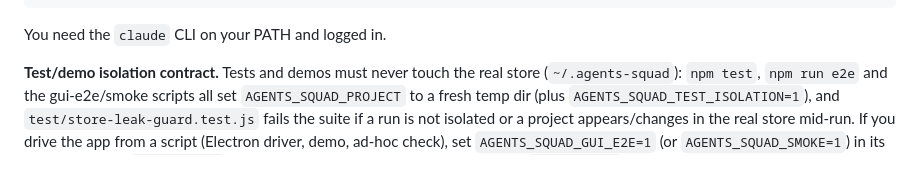
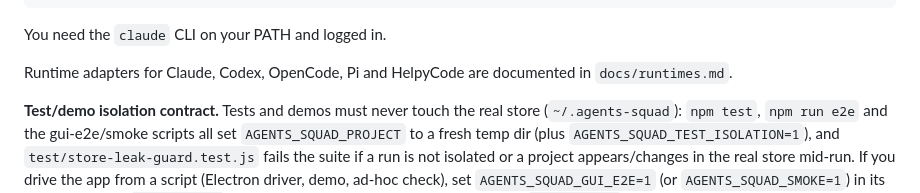
Before and after one commit to danhugo/colvari, a Markdown page: app/README.md, the part around the change. GitHub-like rendering; blank space fills up the shorter version.

Commit message:
docs: document built-in runtimes

````diff
--- a/app/README.md
+++ b/app/README.md
@@ -19,6 +19,8 @@ npm run smoke:real # real-machine check (no fixtures): discovery against real $H
 ```
 
 You need the `claude` CLI on your PATH and logged in.
+
+Runtime adapters for Claude, Codex, OpenCode, Pi and HelpyCode are documented in `docs/runtimes.md`.
 
 **Test/demo isolation contract.** Tests and demos must never touch the real store (`~/.agents-squad`):
 `npm test`, `npm run e2e` and the gui-e2e/smoke scripts all set `AGENTS_SQUAD_PROJECT` to a fresh
````
Also changed, not shown: app/docs/runtimes.md (added, +48 -0 lines).
